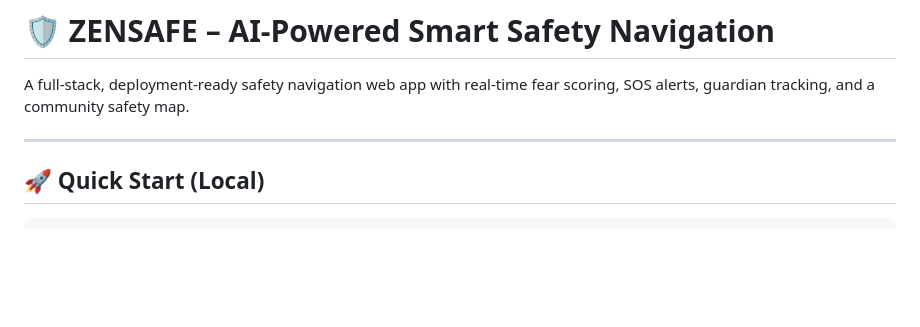
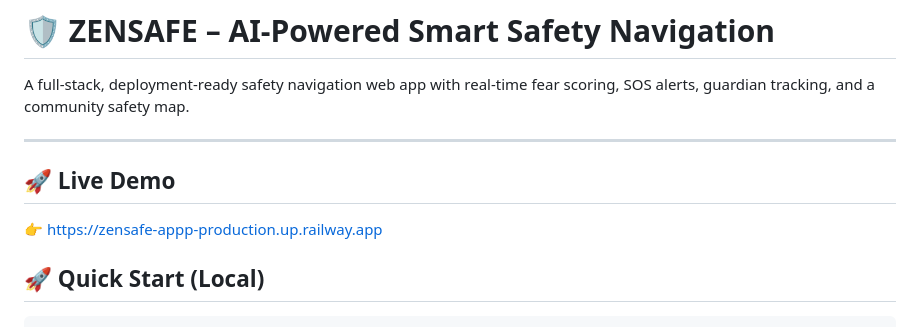
Before and after one commit to uniyalswayam6912-alt/zensafe, a Markdown page: README.md, the part around the change. Rendered like a GitHub page; blank space fills up the shorter version.

Commit message:
Add live demo section to README
Added a live demo link to the README.

```diff
--- a/README.md
+++ b/README.md
@@ -3,6 +3,9 @@
 A full-stack, deployment-ready safety navigation web app with real-time fear scoring, SOS alerts, guardian tracking, and a community safety map.
 
 ---
+
+## 🚀 Live Demo
+👉 https://zensafe-appp-production.up.railway.app
 
 ## 🚀 Quick Start (Local)
 
```
